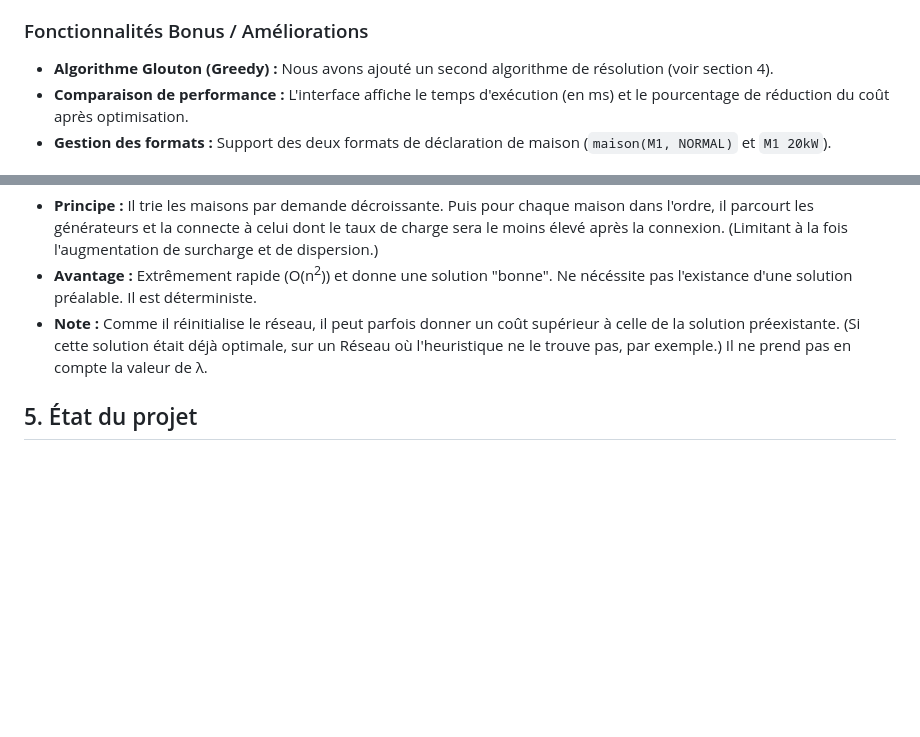
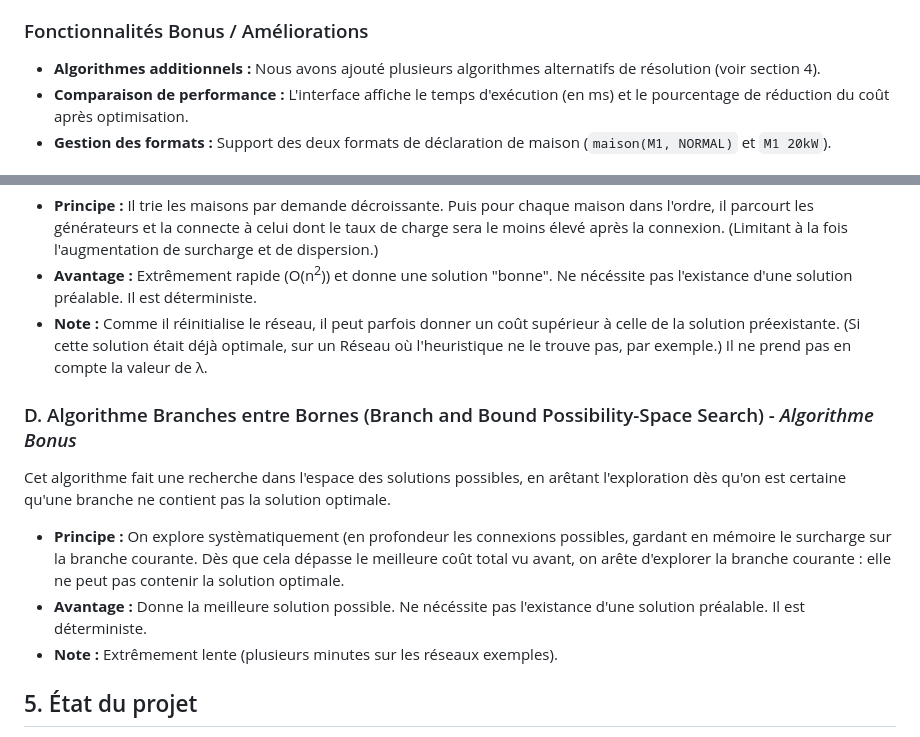
Before and after one commit to ProjectPAA/projet_paa_l3-025, a Markdown page: README.md, 2 parts joined by grey strips. GitHub-like rendering; blank space fills up the shorter version.

```diff
--- a/README.md
+++ b/README.md
@@ -59,7 +59,7 @@ Nous avons implémenté l'ensemble des fonctionnalités demandées dans le sujet
 
 ### Fonctionnalités Bonus / Améliorations
 
-  * **Algorithme Glouton (Greedy) :** Nous avons ajouté un second algorithme de résolution (voir section 4).
+  * **Algorithmes additionnels :** Nous avons ajouté plusieurs algorithmes alternatifs de résolution (voir section 4).
   * **Comparaison de performance :** L'interface affiche le temps d'exécution (en ms) et le pourcentage de réduction du coût après optimisation.
   * **Gestion des formats :** Support des deux formats de déclaration de maison (`maison(M1, NORMAL)` et `M1 20kW`).
 
@@ -91,6 +91,14 @@ Cet algorithme repart de zéro (il efface les connexions existantes) pour constr
   * **Avantage :** Extrêmement rapide (O(n<sup>2</sup>)) et donne une solution "bonne". Ne nécéssite pas l'existance d'une solution préalable. Il est déterministe.
   * **Note :** Comme il réinitialise le réseau, il peut parfois donner un coût supérieur à celle de la solution préexistante. (Si cette solution était déjà optimale, sur un Réseau où l'heuristique ne le trouve pas, par exemple.) Il ne prend pas en compte la valeur de λ.
 
+### D. Algorithme Branches entre Bornes (Branch and Bound Possibility-Space Search) - *Algorithme Bonus*
+
+Cet algorithme fait une recherche dans l'espace des solutions possibles, en arêtant l'exploration dès qu'on est certaine qu'une branche ne contient pas la solution optimale.
+
+  * **Principe :** On explore systèmatiquement (en profondeur les connexions possibles, gardant en mémoire le surcharge sur la branche courante. Dès que cela dépasse le meilleure coût total vu avant, on arête d'explorer la branche courante : elle ne peut pas contenir la solution optimale.
+  * **Avantage :** Donne la meilleure solution possible. Ne nécéssite pas l'existance d'une solution préalable. Il est déterministe.
+  * **Note :** Extrêmement lente (plusieurs minutes sur les réseaux exemples).
+
 ## 5\. État du projet
 
   * **Fonctionnalités manquantes :** Aucune.
```
